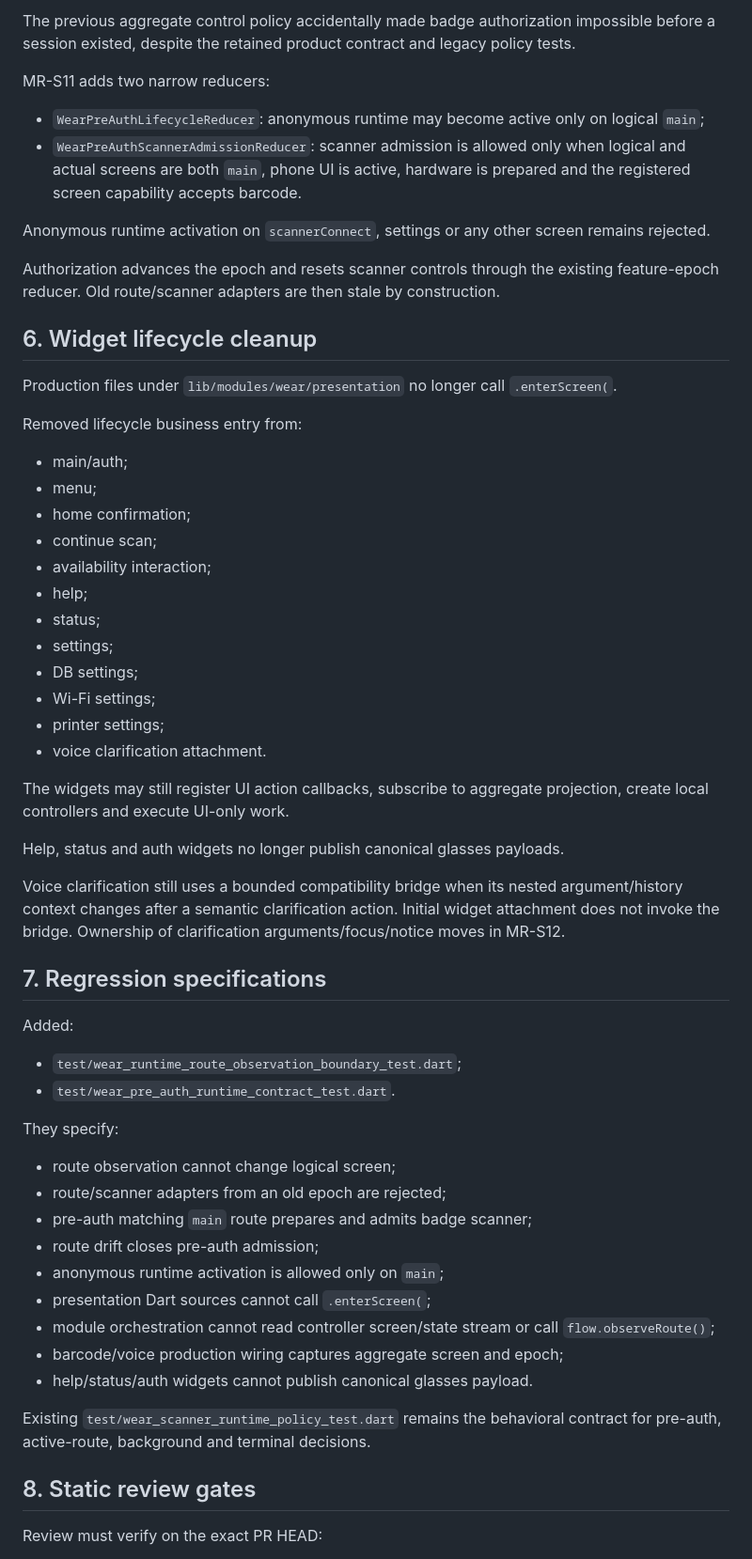
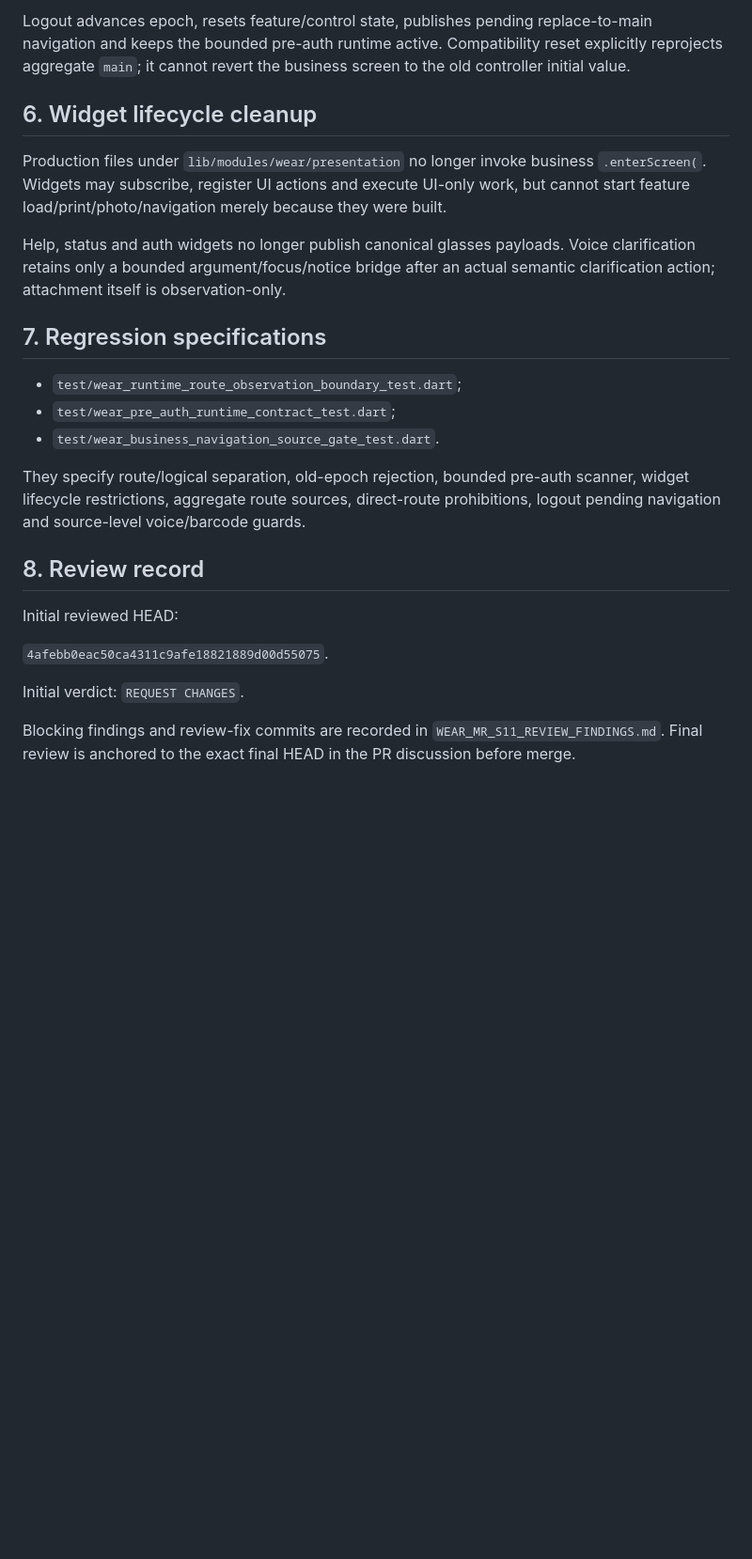
Before and after one commit to Vanilla1999/smart_glass, a Markdown page: docs/checklists/WEAR_MR_S11_ROUTE_OBSERVATION_VALIDATION.md, the part around one of its changes. Shown at 94% size. Rendered like a GitHub page; blank space fills up the shorter version.

Commit message:
docs(wear): record final S11 review boundary

```diff
--- a/docs/checklists/WEAR_MR_S11_ROUTE_OBSERVATION_VALIDATION.md
+++ b/docs/checklists/WEAR_MR_S11_ROUTE_OBSERVATION_VALIDATION.md
@@ -75,76 +76,39 @@ The unsupported semantic fallback is deliberately bounded:
 
-The previous aggregate control policy accidentally made badge authorization
-impossible before a session existed, despite the retained product contract and
-legacy policy tests.
-
-MR-S11 adds two narrow reducers:
-
-- `WearPreAuthLifecycleReducer`: anonymous runtime may become active only on
-  logical `main`;
-- `WearPreAuthScannerAdmissionReducer`: scanner admission is allowed only when
-  logical and actual screens are both `main`, phone UI is active, hardware is
-  prepared and the registered screen capability accepts barcode.
-
-Anonymous runtime activation on `scannerConnect`, settings or any other screen
-remains rejected.
-
-Authorization advances the epoch and resets scanner controls through the existing
-feature-epoch reducer. Old route/scanner adapters are then stale by construction.
+Logout advances epoch, resets feature/control state, publishes pending
+replace-to-main navigation and keeps the bounded pre-auth runtime active.
+Compatibility reset explicitly reprojects aggregate `main`; it cannot revert the
+business screen to the old controller initial value.
 
 ## 6. Widget lifecycle cleanup
 
-Production files under `lib/modules/wear/presentation` no longer call
-`.enterScreen(`.
-
-Removed lifecycle business entry from:
-
-- main/auth;
-- menu;
-- home confirmation;
-- continue scan;
-- availability interaction;
-- help;
-- status;
-- settings;
-- DB settings;
-- Wi-Fi settings;
-- printer settings;
-- voice clarification attachment.
-
-The widgets may still register UI action callbacks, subscribe to aggregate
-projection, create local controllers and execute UI-only work.
+Production files under `lib/modules/wear/presentation` no longer invoke business
+`.enterScreen(`. Widgets may subscribe, register UI actions and execute UI-only
+work, but cannot start feature load/print/photo/navigation merely because they
+were built.
 
 Help, status and auth widgets no longer publish canonical glasses payloads.
-
-Voice clarification still uses a bounded compatibility bridge when its nested
-argument/history context changes after a semantic clarification action. Initial
-widget attachment does not invoke the bridge. Ownership of clarification
-arguments/focus/notice moves in MR-S12.
+Voice clarification retains only a bounded argument/focus/notice bridge after an
+actual semantic clarification action; attachment itself is observation-only.
 
 ## 7. Regression specifications
 
-Added:
+- `test/wear_runtime_route_observation_boundary_test.dart`;
+- `test/wear_pre_auth_runtime_contract_test.dart`;
+- `test/wear_business_navigation_source_gate_test.dart`.
 
-- `test/wear_runtime_route_observation_boundary_test.dart`;
-- `test/wear_pre_auth_runtime_contract_test.dart`.
+They specify route/logical separation, old-epoch rejection, bounded pre-auth
+scanner, widget lifecycle restrictions, aggregate route sources, direct-route
+prohibitions, logout pending navigation and source-level voice/barcode guards.
 
-They specify:
+## 8. Review record
 
-- route observation cannot change logical screen;
-- route/scanner adapters from an old epoch are rejected;
-- pre-auth matching `main` route prepares and admits badge scanner;
-- route drift closes pre-auth admission;
-- anonymous runtime activation is allowed only on `main`;
-- presentation Dart sources cannot call `.enterScreen(`;
-- module orchestration cannot read controller screen/state stream or call
-  `flow.observeRoute()`;
-- barcode/voice production wiring captures aggregate screen and epoch;
-- help/status/auth widgets cannot publish canonical glasses payload.
+Initial reviewed HEAD:
 
-Existing `test/wear_scanner_runtime_policy_test.dart` remains the behavioral
-contract for pre-auth, active-route, background and terminal decisions.
+`4afebb0eac50ca4311c9afe18821889d00d55075`.
 
-## 8. Static review gates
+Initial verdict: `REQUEST CHANGES`.
 
-Review must verify on the exact PR HEAD:
+Blocking findings and review-fix commits are recorded in
+`WEAR_MR_S11_REVIEW_FINDINGS.md`. Final review is anchored to the exact final HEAD
+in the PR discussion before merge.
 
```
Also changed, not shown: other parts of docs/checklists/WEAR_MR_S11_ROUTE_OBSERVATION_VALIDATION.md (+55 -70 lines).
